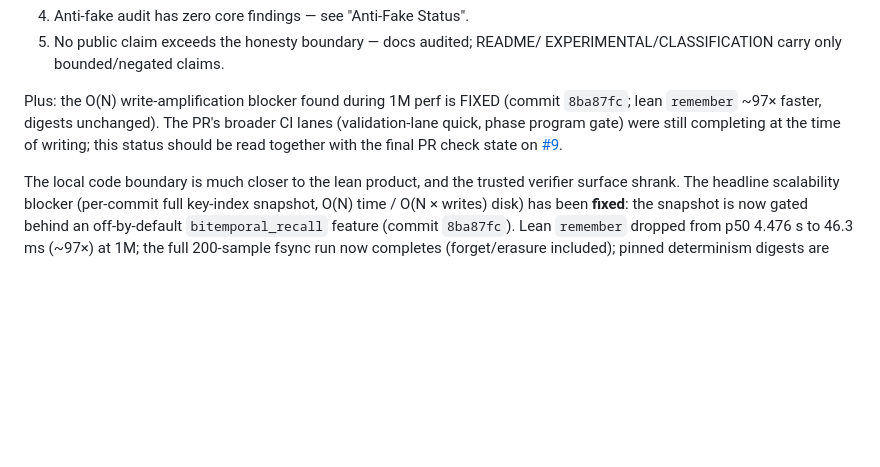
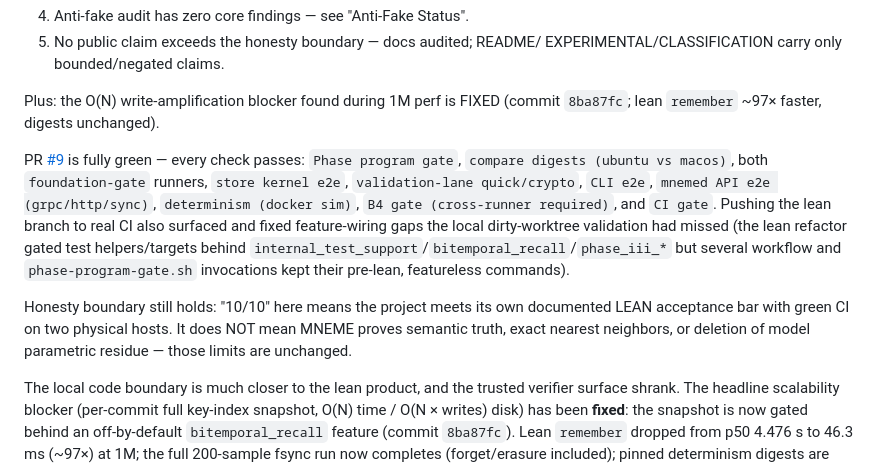
Before and after one commit to HawzhinBlanca/MNEME, a Markdown page: LEAN_CORE_READINESS.md, the part around the change. Drawn GitHub-style; blank space fills up the shorter version.

Commit message:
docs(readiness): PR #9 fully green — all 5 LEAN conditions met on two physical hosts
Co-Authored-By: Claude Opus 4.8 <noreply@anthropic.com>

```diff
--- a/LEAN_CORE_READINESS.md
+++ b/LEAN_CORE_READINESS.md
@@ -13,11 +13,23 @@ Top-line status: all five README LEAN acceptance conditions are now met.
    EXPERIMENTAL/CLASSIFICATION carry only bounded/negated claims.
 
 Plus: the O(N) write-amplification blocker found during 1M perf is FIXED
-(commit `8ba87fc`; lean `remember` ~97× faster, digests unchanged). The PR's
-broader CI lanes (validation-lane quick, phase program gate) were still
-completing at the time of writing; this status should be read together with the
-final PR check state on
-[#9](https://github.com/HawzhinBlanca/MNEME/pull/9).
+(commit `8ba87fc`; lean `remember` ~97× faster, digests unchanged).
+
+PR [#9](https://github.com/HawzhinBlanca/MNEME/pull/9) is fully green — every
+check passes: `Phase program gate`, `compare digests (ubuntu vs macos)`, both
+`foundation-gate` runners, `store kernel e2e`, `validation-lane quick/crypto`,
+`CLI e2e`, `mnemed API e2e (grpc/http/sync)`, `determinism (docker sim)`,
+`B4 gate (cross-runner required)`, and `CI gate`. Pushing the lean branch to
+real CI also surfaced and fixed feature-wiring gaps the local dirty-worktree
+validation had missed (the lean refactor gated test helpers/targets behind
+`internal_test_support`/`bitemporal_recall`/`phase_iii_*` but several workflow
+and `phase-program-gate.sh` invocations kept their pre-lean, featureless
+commands).
+
+Honesty boundary still holds: "10/10" here means the project meets its own
+documented LEAN acceptance bar with green CI on two physical hosts. It does NOT
+mean MNEME proves semantic truth, exact nearest neighbors, or deletion of model
+parametric residue — those limits are unchanged.
 
 The local code boundary is much closer to the lean product, and the trusted
 verifier surface shrank. The headline scalability blocker (per-commit full
```
